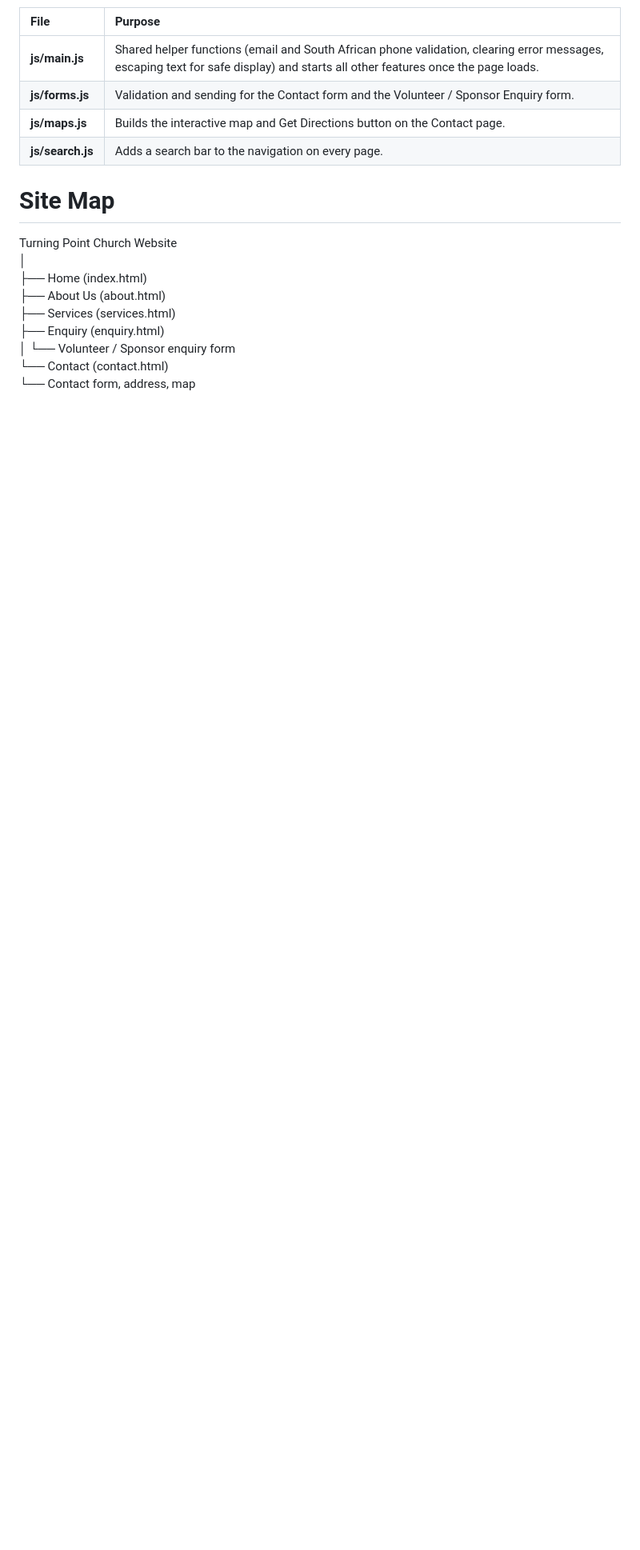
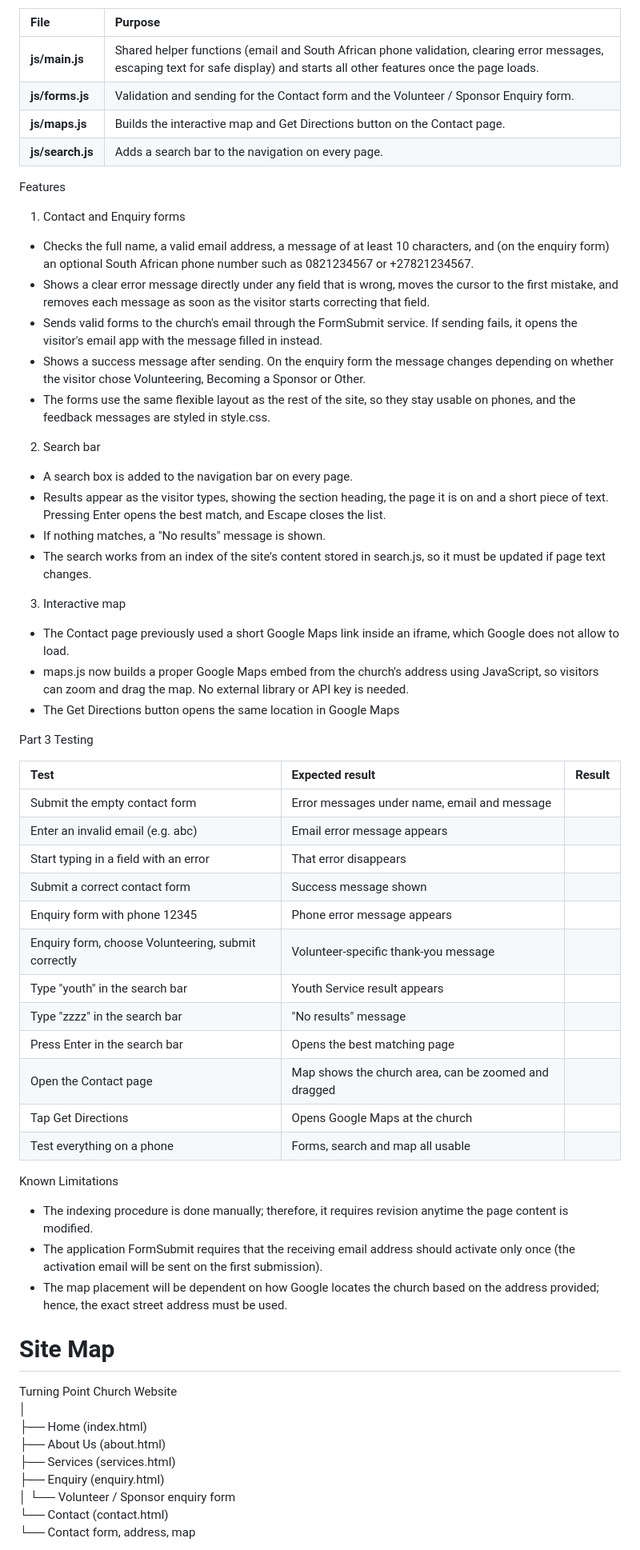
Before and after one commit to Sihle0705/Web-Development-RC, a Markdown page: README.md, the part around one of its changes. Shown at 80% size. Rendered like a GitHub page; blank space fills up the shorter version.

Commit message:
Revise README with CSS techniques and features
Updated the README to enhance the CSS techniques section, added features details, and improved the structure representation.

```diff
--- a/README.md
+++ b/README.md
@@ -99,6 +102,48 @@ JavaScript Files
 | **js/maps.js** | Builds the interactive map and Get Directions button on the Contact page. |
 | **js/search.js** | Adds a search bar to the navigation on every page. |
 
+
+Features
+1. Contact and Enquiry forms
+- Checks the full name, a valid email address, a message of at least 10 characters, and (on the enquiry form) an optional South African phone number such as 0821234567 or +27821234567.
+- Shows a clear error message directly under any field that is wrong, moves the cursor to the first mistake, and removes each message as soon as the visitor starts correcting that field.
+- Sends valid forms to the church's email through the FormSubmit service. If sending fails, it opens the visitor's email app with the message filled in instead.
+- Shows a success message after sending. On the enquiry form the message changes depending on whether the visitor chose Volunteering, Becoming a Sponsor or Other.
+- The forms use the same flexible layout as the rest of the site, so they stay usable on phones, and the feedback messages are styled in style.css.
+
+2. Search bar
+- A search box is added to the navigation bar on every page.
+- Results appear as the visitor types, showing the section heading, the page it is on and a short piece of text. Pressing Enter opens the best match, and Escape closes the list.
+- If nothing matches, a "No results" message is shown.
+- The search works from an index of the site's content stored in search.js, so it must be updated if page text changes.
+
+3. Interactive map
+- The Contact page previously used a short Google Maps link inside an iframe, which Google does not allow to load.
+- maps.js now builds a proper Google Maps embed from the church's address using JavaScript, so visitors can zoom and drag the map. No external library or API key is needed.
+- The Get Directions button opens the same location in Google Maps
+
+Part 3 Testing
+
+| Test | Expected result | Result |
+| :--- | :--- | :--- |
+| Submit the empty contact form | Error messages under name, email and message | |
+| Enter an invalid email (e.g. abc) | Email error message appears | |
+| Start typing in a field with an error | That error disappears | |
+| Submit a correct contact form | Success message shown | |
+| Enquiry form with phone 12345 | Phone error message appears | |
+| Enquiry form, choose Volunteering, submit correctly | Volunteer-specific thank-you message | |
+| Type "youth" in the search bar | Youth Service result appears | |
+| Type "zzzz" in the search bar | "No results" message | |
+| Press Enter in the search bar | Opens the best matching page | |
+| Open the Contact page | Map shows the church area, can be zoomed and dragged | |
+| Tap Get Directions | Opens Google Maps at the church | |
+| Test everything on a phone | Forms, search and map all usable | |
+
+Known Limitations
+- The indexing procedure is done manually; therefore, it requires revision anytime the page content is modified.
+- The application FormSubmit requires that the receiving email address should activate only once (the activation email will be sent on the first submission).
+- The map placement will be dependent on how Google locates the church based on the address provided; hence, the exact street address must be used.
+
 # Site Map
 Turning Point Church Website <br>
 │ <br>
```
Also changed, not shown: other parts of README.md (+40 -28 lines).
